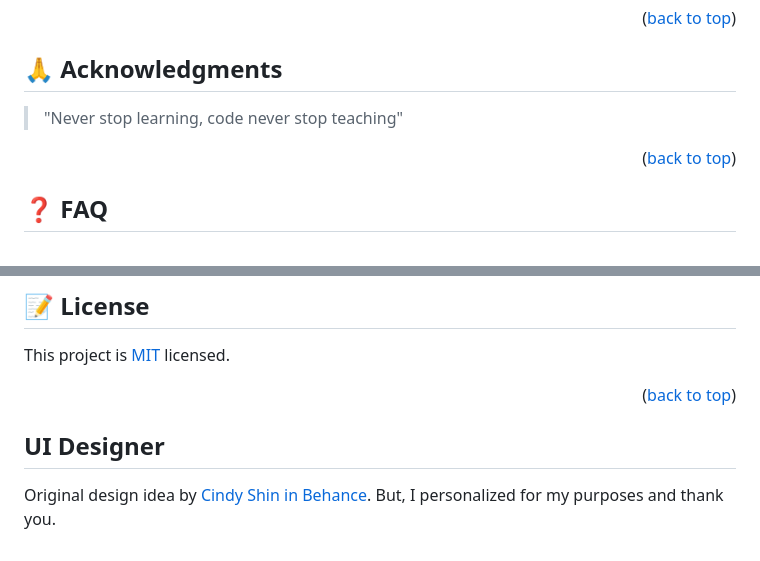
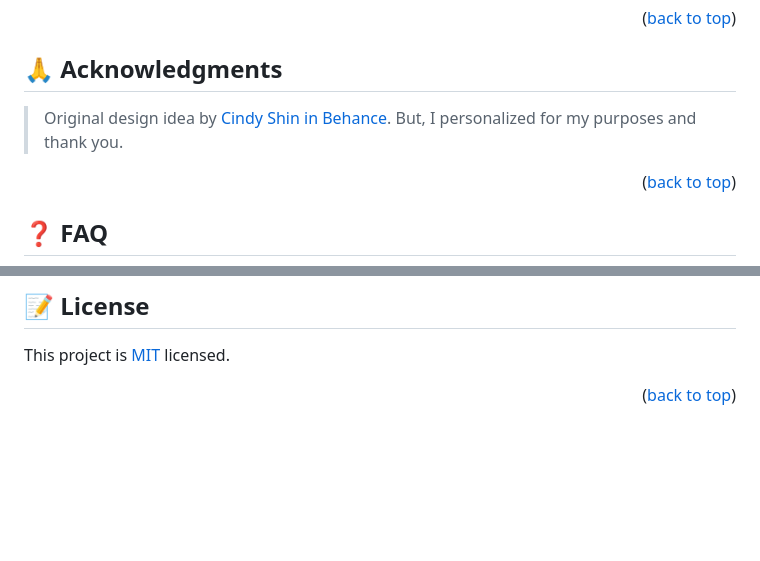
Before and after one commit to solog0039/capstone-project, a Markdown page: README.md, 2 parts joined by grey strips. Rendered like a GitHub page; blank space fills up the shorter version.

```diff
--- a/README.md
+++ b/README.md
@@ -132,7 +132,7 @@ Contributions, issues, and feature requests are welcome!
 
 ## 🙏 Acknowledgments <a name="acknowledgements"></a>
 
-> "Never stop learning, code never stop teaching"
+> Original design idea by [Cindy Shin in Behance](https://www.behance.net/adagio07). But, I personalized for my purposes and thank you.
 
 <p align="right">(<a href="#readme-top">back to top</a>)</p>
 
@@ -153,7 +153,3 @@ Contributions, issues, and feature requests are welcome!
 This project is [MIT](./LICENSE) licensed.
 
 <p align="right">(<a href="#readme-top">back to top</a>)</p>
-
-## UI Designer
-
-Original design idea by [Cindy Shin in Behance](https://www.behance.net/adagio07). But, I personalized for my purposes and thank you.
```
